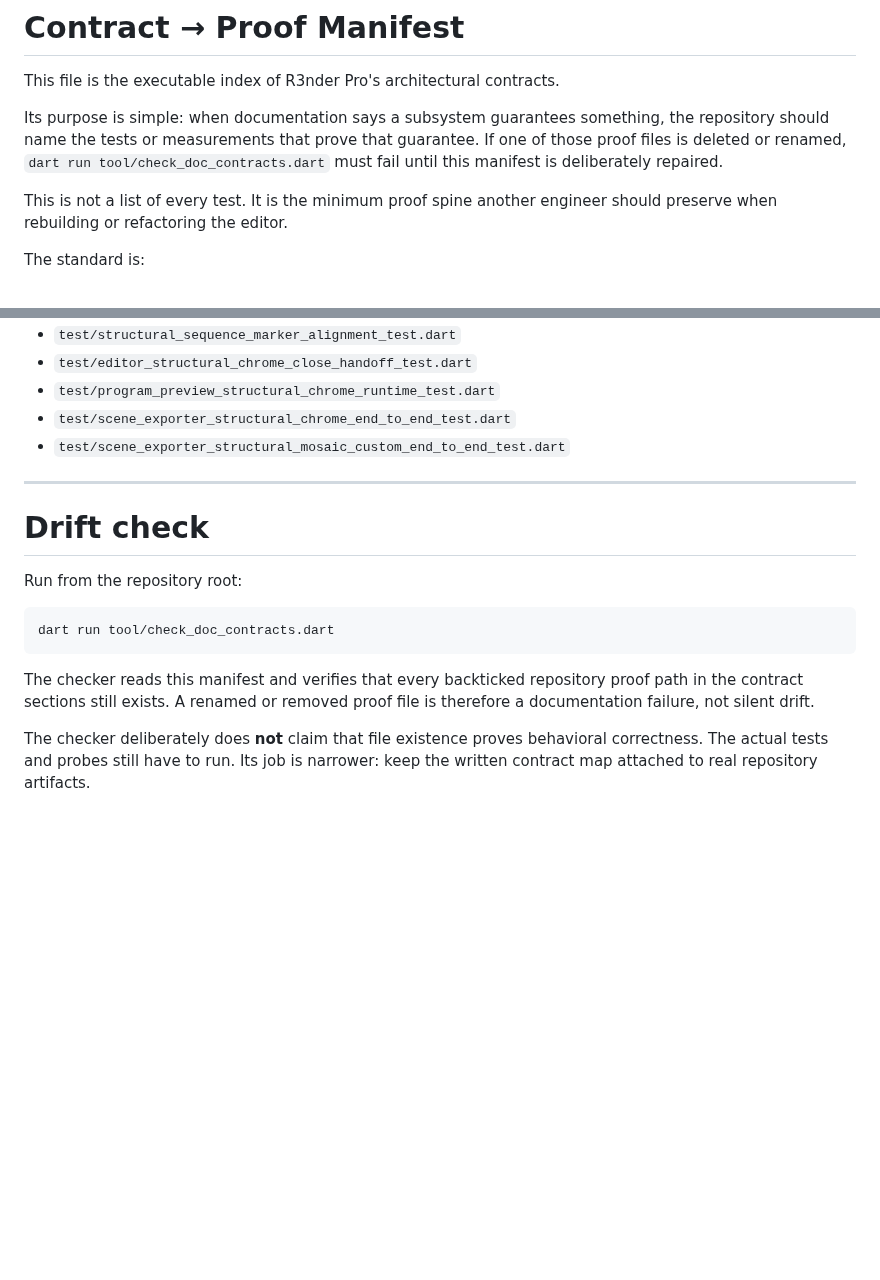
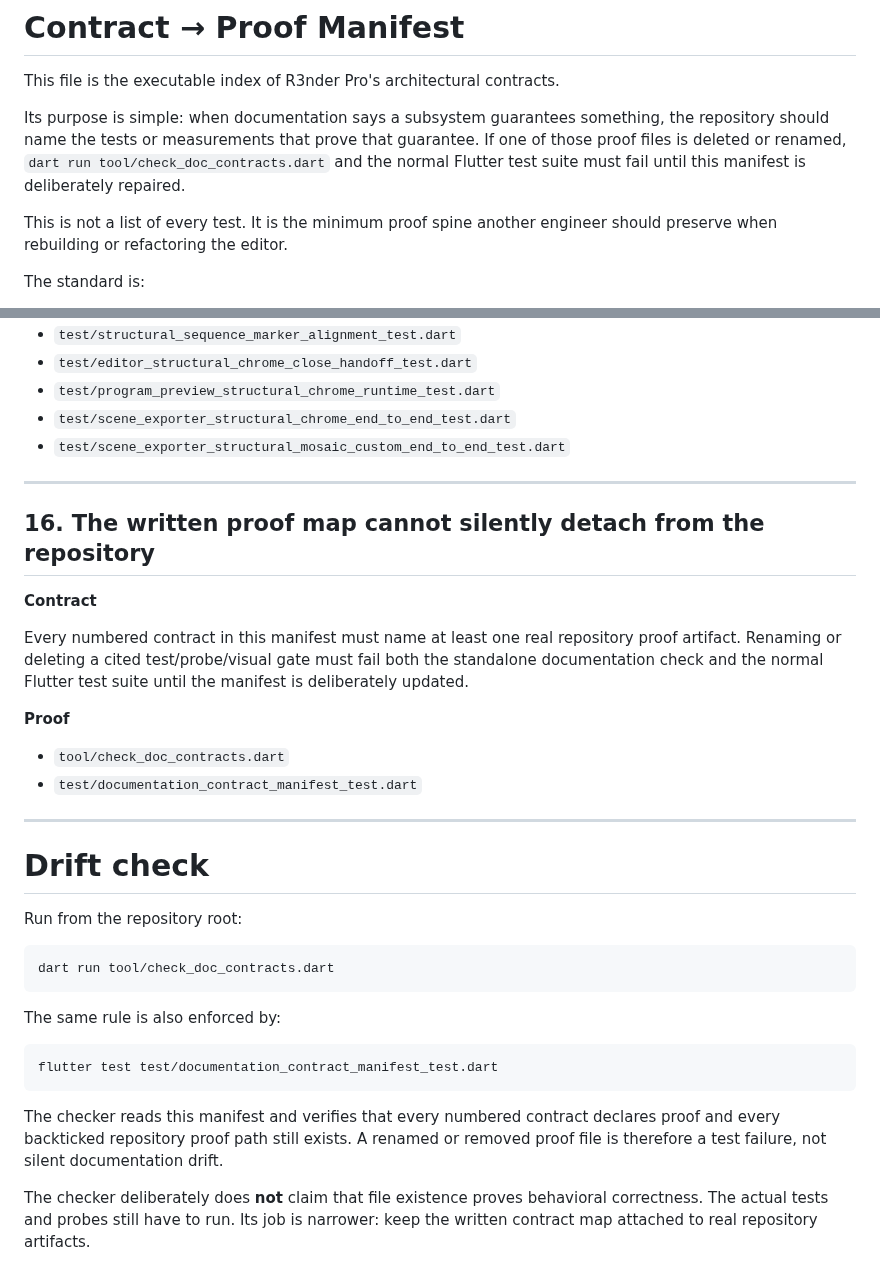
Before and after one commit to nathanfx330/R3nder-Pro, a Markdown page: docs/CONTRACT_TEST_MANIFEST.md, 2 parts joined by grey strips. Drawn GitHub-style; blank space fills up the shorter version.

Commit message:
Make documentation proof drift part of test suite

````diff
--- a/docs/CONTRACT_TEST_MANIFEST.md
+++ b/docs/CONTRACT_TEST_MANIFEST.md
@@ -2,7 +2,7 @@
 
 This file is the executable index of R3nder Pro's architectural contracts.
 
-Its purpose is simple: when documentation says a subsystem guarantees something, the repository should name the tests or measurements that prove that guarantee. If one of those proof files is deleted or renamed, `dart run tool/check_doc_contracts.dart` must fail until this manifest is deliberately repaired.
+Its purpose is simple: when documentation says a subsystem guarantees something, the repository should name the tests or measurements that prove that guarantee. If one of those proof files is deleted or renamed, `dart run tool/check_doc_contracts.dart` and the normal Flutter test suite must fail until this manifest is deliberately repaired.
 
 This is not a list of every test. It is the minimum proof spine another engineer should preserve when rebuilding or refactoring the editor.
 
@@ -264,6 +264,19 @@ When the product is wrong but parser/painter/compositor tests are green, the nex
 
 ---
 
+## 16. The written proof map cannot silently detach from the repository
+
+**Contract**
+
+Every numbered contract in this manifest must name at least one real repository proof artifact. Renaming or deleting a cited test/probe/visual gate must fail both the standalone documentation check and the normal Flutter test suite until the manifest is deliberately updated.
+
+**Proof**
+
+- `tool/check_doc_contracts.dart`
+- `test/documentation_contract_manifest_test.dart`
+
+---
+
 # Drift check
 
 Run from the repository root:
@@ -272,6 +285,12 @@ Run from the repository root:
 dart run tool/check_doc_contracts.dart
 ```
 
-The checker reads this manifest and verifies that every backticked repository proof path in the contract sections still exists. A renamed or removed proof file is therefore a documentation failure, not silent drift.
+The same rule is also enforced by:
+
+```bash
+flutter test test/documentation_contract_manifest_test.dart
+```
+
+The checker reads this manifest and verifies that every numbered contract declares proof and every backticked repository proof path still exists. A renamed or removed proof file is therefore a test failure, not silent documentation drift.
 
 The checker deliberately does **not** claim that file existence proves behavioral correctness. The actual tests and probes still have to run. Its job is narrower: keep the written contract map attached to real repository artifacts.
````
